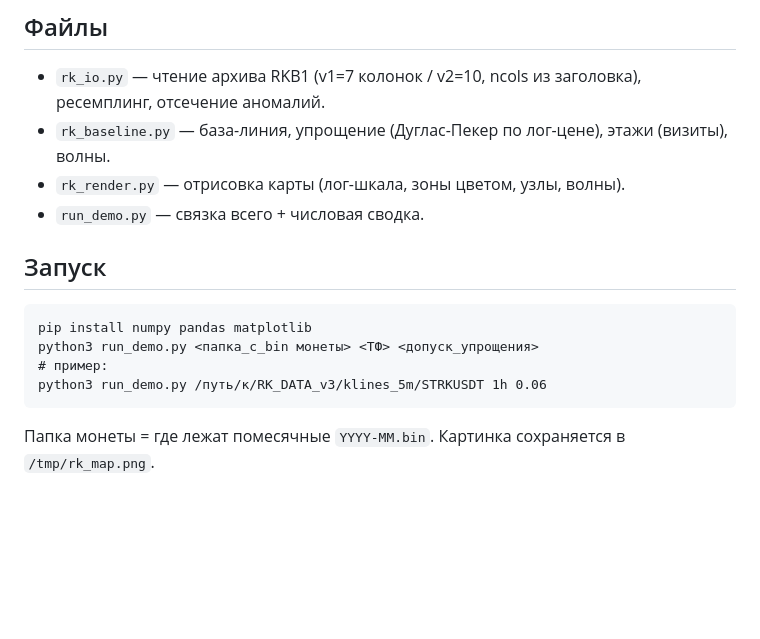
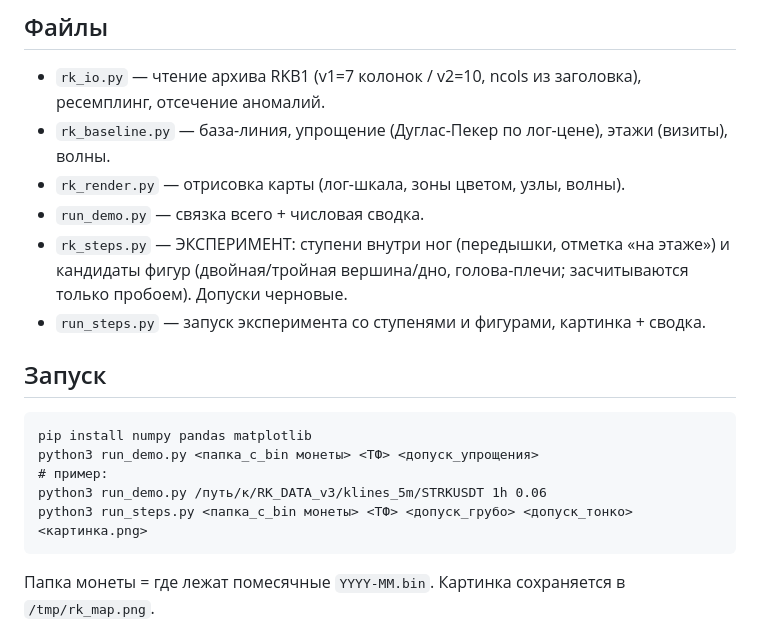
Before and after one commit to KaribovR/RK, a Markdown page: Engine/README.md, the part around the change. Rendered like a GitHub page; blank space fills up the shorter version.

Commit message:
Инструкция и README движка: актуализация

````diff
--- a/Engine/README.md
+++ b/Engine/README.md
@@ -13,6 +13,8 @@
 - `rk_baseline.py` — база-линия, упрощение (Дуглас-Пекер по лог-цене), этажи (визиты), волны.
 - `rk_render.py` — отрисовка карты (лог-шкала, зоны цветом, узлы, волны).
 - `run_demo.py` — связка всего + числовая сводка.
+- `rk_steps.py` — ЭКСПЕРИМЕНТ: ступени внутри ног (передышки, отметка «на этаже») и кандидаты фигур (двойная/тройная вершина/дно, голова-плечи; засчитываются только пробоем). Допуски черновые.
+- `run_steps.py` — запуск эксперимента со ступенями и фигурами, картинка + сводка.
 
 ## Запуск
 ```
@@ -20,6 +22,7 @@ pip install numpy pandas matplotlib
 python3 run_demo.py <папка_с_bin монеты> <ТФ> <допуск_упрощения>
 # пример:
 python3 run_demo.py /путь/к/RK_DATA_v3/klines_5m/STRKUSDT 1h 0.06
+python3 run_steps.py <папка_с_bin монеты> <ТФ> <допуск_грубо> <допуск_тонко> <картинка.png>
 ```
 Папка монеты = где лежат помесячные `YYYY-MM.bin`. Картинка сохраняется в `/tmp/rk_map.png`.
 
````
Also changed, not shown: Docs/RK_PROJECT_INSTRUCTION.md (+1 -1 lines).
